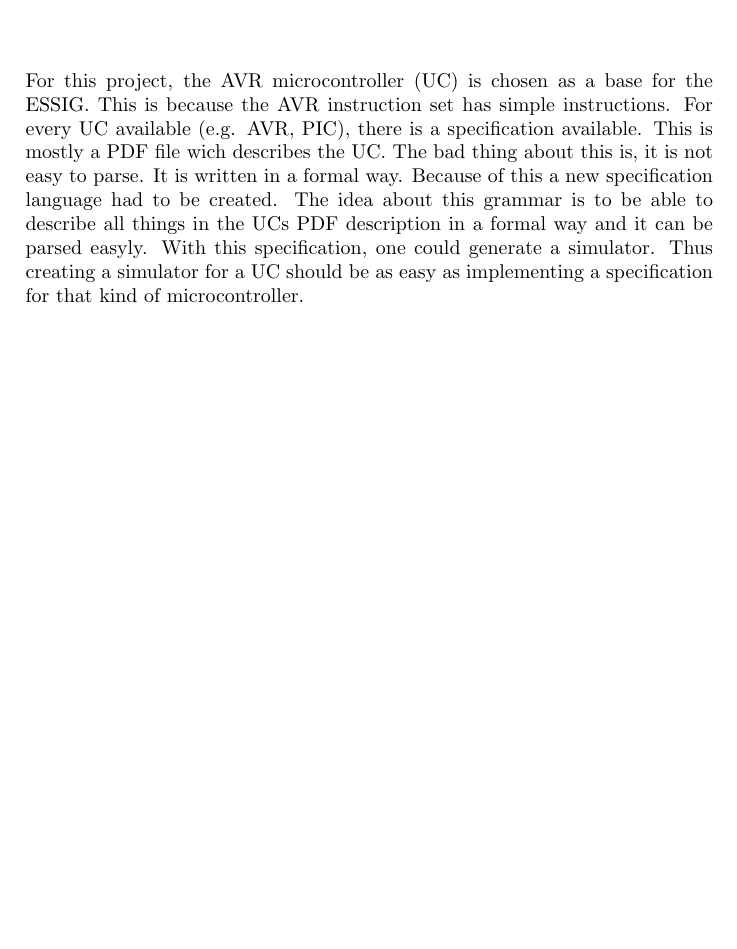
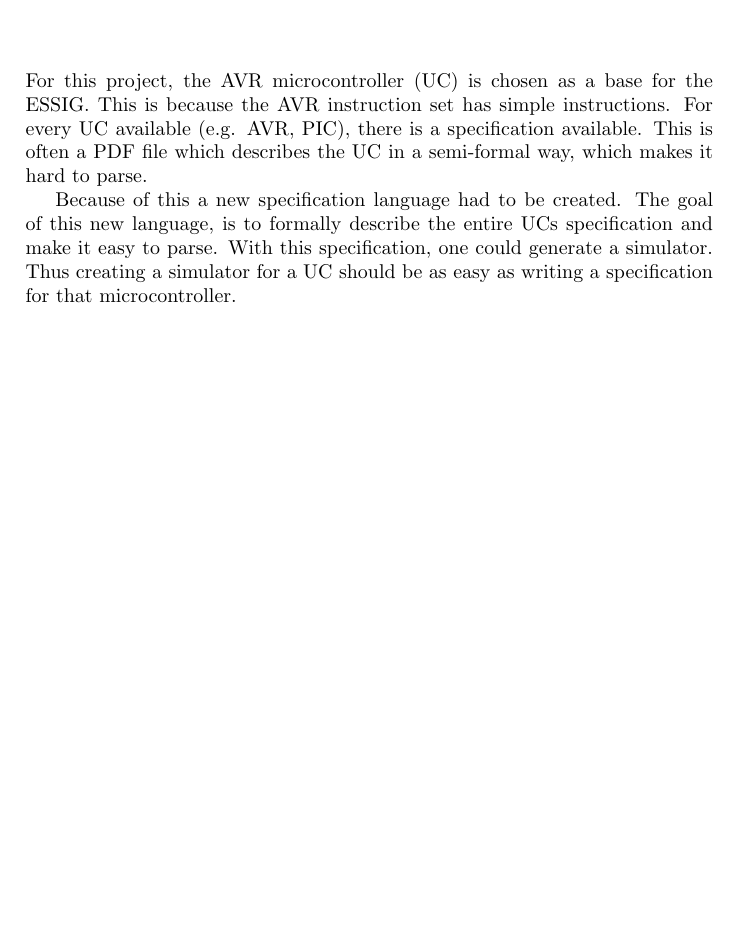
Before and after one commit to ekohl/essig, a LaTeX document (report/essig.tex, which reads report/avr.tex): part of page 7 of 23, cut so that both start at the same text, the shorter picture padded with empty space. Compiled offline with pdfLaTeX.

Commit message:
report: Reword AVR a bit

```diff
--- a/report/avr.tex
+++ b/report/avr.tex
@@ -1,2 +1,12 @@
 \chapter{AVR Microcontroller}
-For this project, the AVR \ac{UC} is chosen as a base for the \ac{ESSIG}. This is because the AVR instruction set has simple instructions. For every \ac{UC} available (e.g. AVR, PIC), there is a specification available. This is mostly a PDF file wich describes the \ac{UC}. The bad thing about this is, it is not easy to parse. It is written in a formal way. Because of this a new specification language had to be created. The idea about this grammar is to be able to describe all things in the \ac{UC}s PDF description in a formal way and it can be parsed easyly. With this specification, one could generate a simulator. Thus creating a simulator for a \ac{UC} should be as easy as implementing a specification for that kind of microcontroller.
+For this project, the AVR \ac{UC} is chosen as a base for the \ac{ESSIG}. This
+is because the AVR instruction set has simple instructions. For every \ac{UC}
+available (e.g. AVR, PIC), there is a specification available. This is often a
+PDF file which describes the \ac{UC} in a semi-formal way, which makes it hard
+to parse.
+
+Because of this a new specification language had to be created. The goal of
+this new language, is to formally describe the entire \ac{UC}s specification
+and make it easy to parse. With this specification, one could generate a
+simulator. Thus creating a simulator for a \ac{UC} should be as easy as writing
+a specification for that microcontroller.
```
